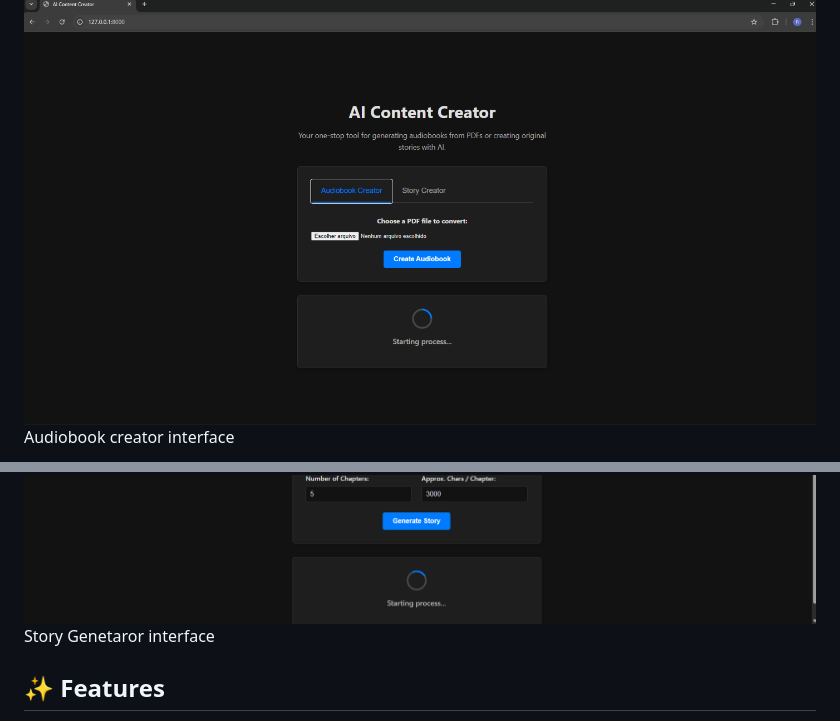
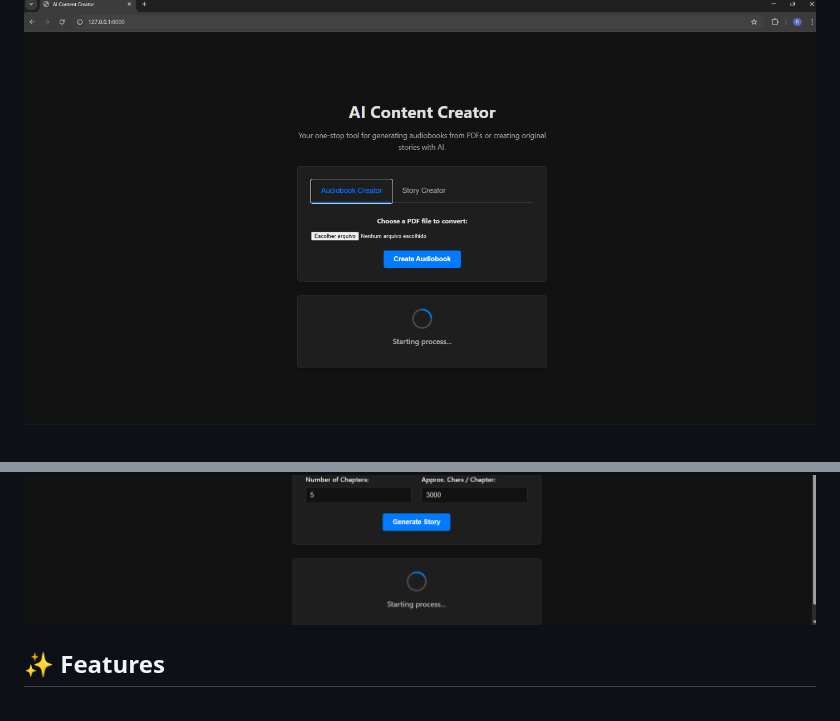
Before and after one commit to RafaelCamargo97/gen-audio-maker, a Markdown page: README.md, 2 parts joined by grey strips. Rendered like a GitHub page.

Commit message:
testing images on read.me

```diff
--- a/README.md
+++ b/README.md
@@ -3,10 +3,7 @@
 This web application leverages the power of Google's Gemini API to serve as a versatile content creation tool. It can transform PDF documents into full-length audiobooks and generate original, multi-chapter stories from a simple user prompt. The application is built with a responsive FastAPI backend and a dynamic vanilla JavaScript frontend.
 
 ![interface](assets/screenshots/img1.png)
-Audiobook creator interface
-
 ![storycreator](assets/screenshots/img2.png)
-Story Genetaror interface
 
 ## ✨ Features
 
```
